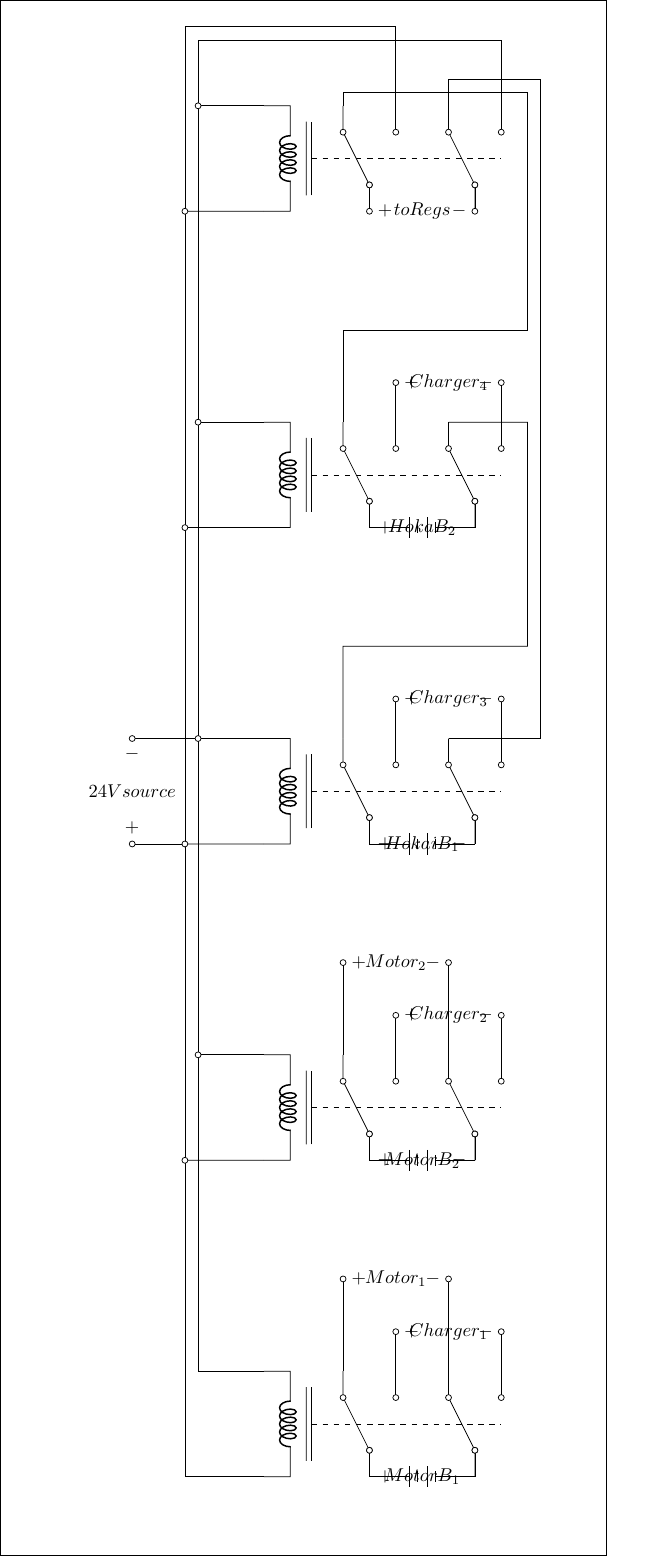
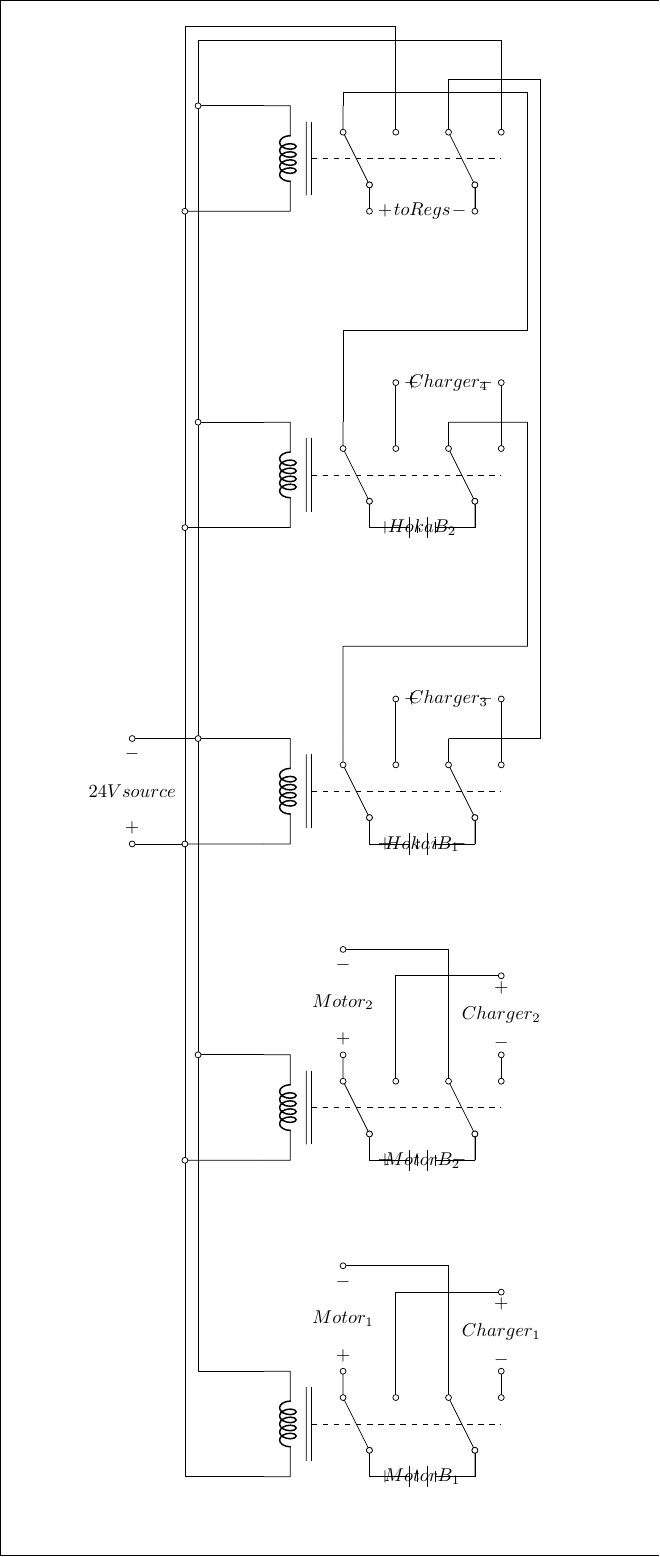
Before and after one commit to ut-ras/electric-design, a LaTeX figure (relay_diagram.tex): the whole page. Compiled offline with pdfLaTeX.

Commit message:
underped the motor battery's charger text and motor wire overlap

```diff
--- a/relay_diagram.tex
+++ b/relay_diagram.tex
@@ -64,14 +64,14 @@
   \bat(1.5,5.5){HokaB_2}
 
   % four chargers, one for each battery
-  \draw (S1-no) to ++(0,0.75) to[open, o-o, v^=$Charger_1$] ++(2,0) to (S2-no);
-  \draw (S3-no) to ++(0,0.75) to[open, o-o, v^=$Charger_2$] ++(2,0) to (S4-no);
+  \draw (S1-no) to ++(0,1.5) to ++(2,0) to[open, o-o, v^=$Charger_1$]  (S2-no);
+  \draw (S3-no) to ++(0,1.5) to ++(2,0) to[open, o-o, v^=$Charger_2$]  (S4-no);
   \draw (S5-no) to ++(0,0.75) to[open, o-o, v^=$Charger_3$] ++(2,0) to (S6-no);
   \draw (S7-no) to ++(0,0.75) to[open, o-o, v^=$Charger_4$] ++(2,0) to (S8-no);
 
   % two motor driver connections
-  \draw (S1-nc) to ++(0,1.75) to[open, o-o, v^=$Motor_1$] ++(2,0) to (S2-nc);
-  \draw (S3-nc) to ++(0,1.75) to[open, o-o, v^=$Motor_2$] ++(2,0) to (S4-nc);
+  \draw (S1-nc) to[open, o-o, v^=$Motor_1$] ++(0,2) to ++(2,0) to (S2-nc);
+  \draw (S3-nc) to[open, o-o, v^=$Motor_2$] ++(0,2) to ++(2,0) to (S4-nc);
 
   % hook up Hoka 1 to Hoka 2 in series when in run-mode (nc)
   \draw (S5-nc) to ++(0,1.75) to ++(3.5,0) to ++(0,4.25) to (S8-nc);
```
Also changed, not shown: relay_diagram.tex (2 more changed lines).
